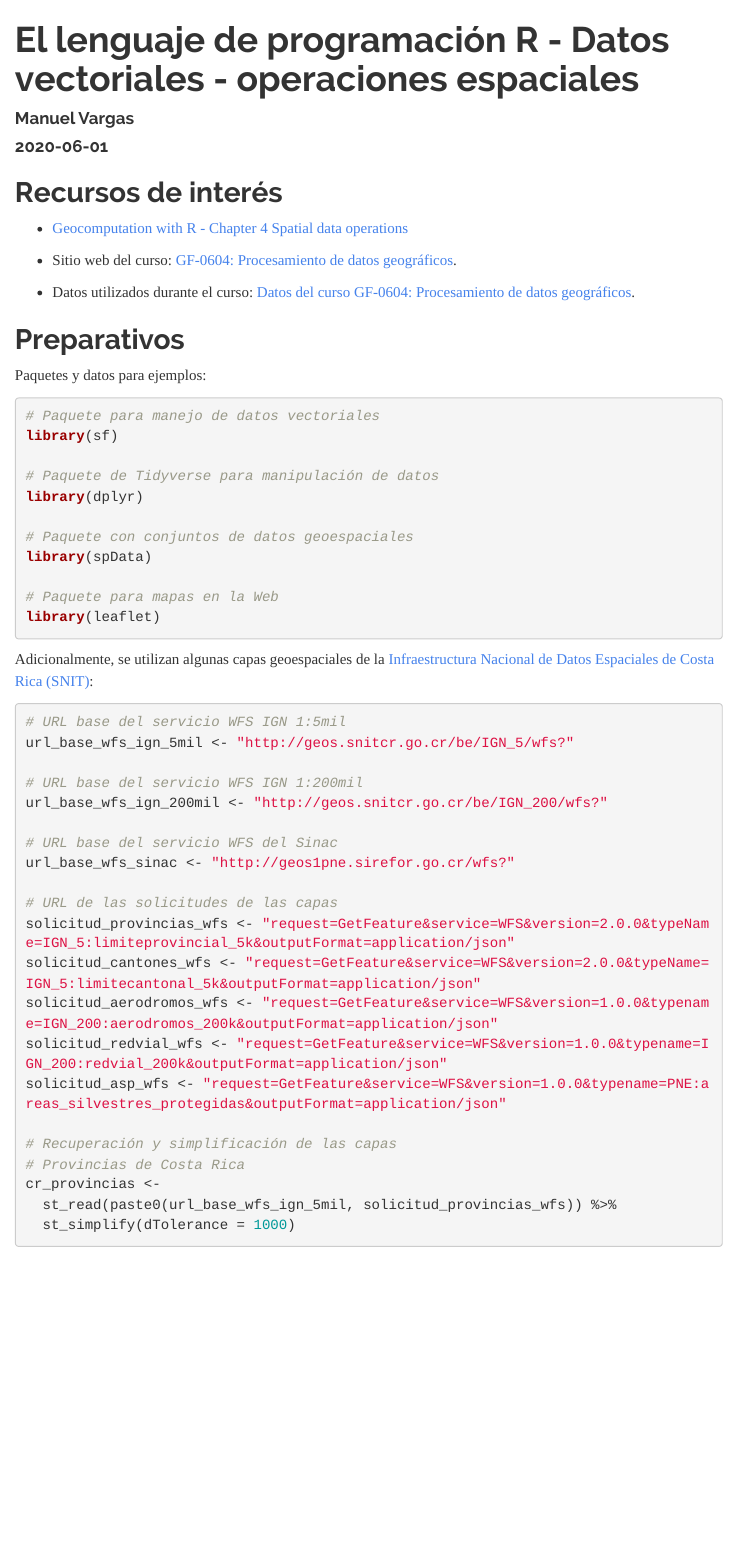
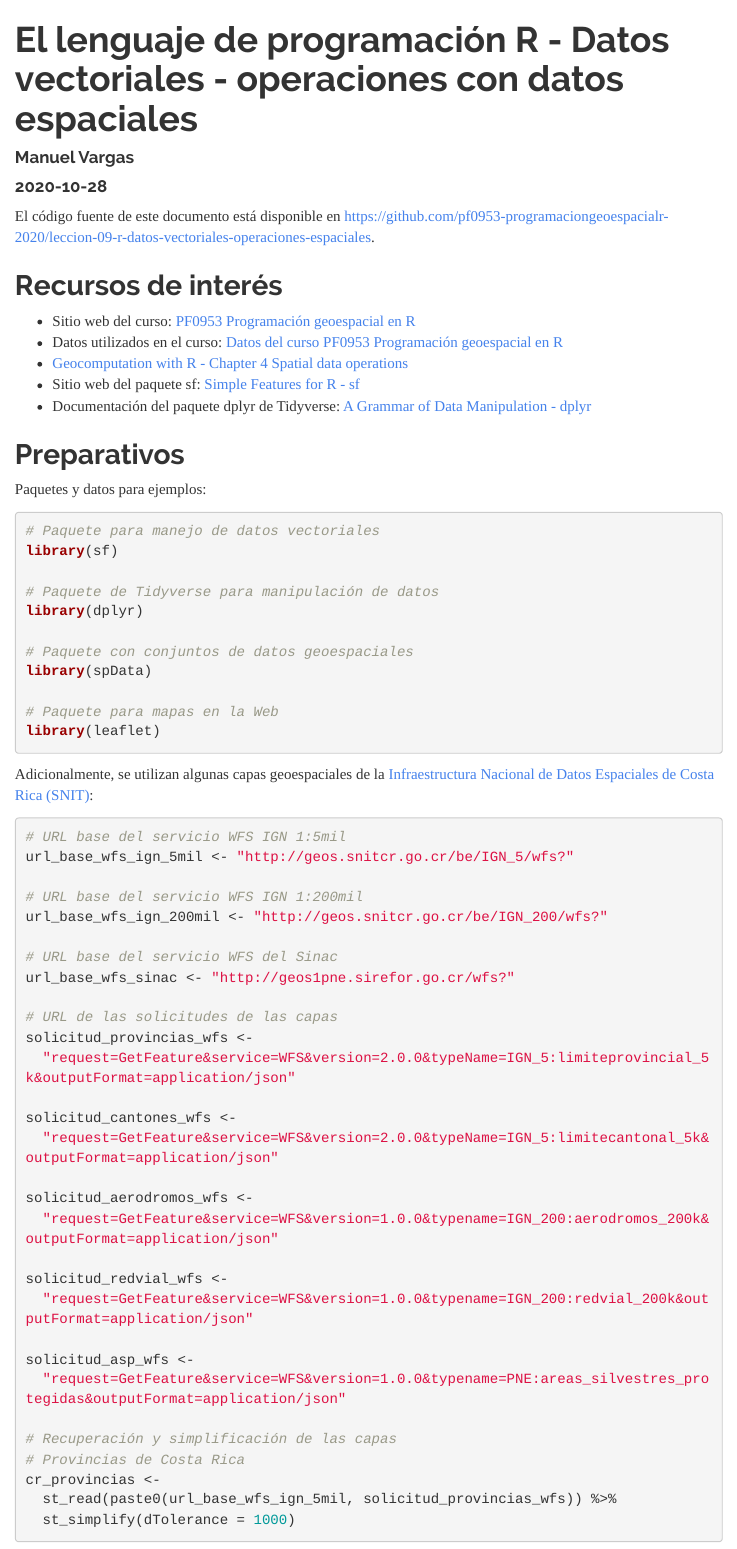
Before and after one commit to DilenaCruz/leccion-09-r-datos-vectoriales-operaciones-espaciales, an R Markdown document (index.Rmd): the page in a window 1100 px wide, from its top. Rendered offline with R 4.5, knitr and Pandoc, with nearby package versions; some code elsewhere in the file could not run offline; menus at the side of the page are left out.

Commit message:
Corregir fecha y enlaces al curso

````diff
--- a/index.Rmd
+++ b/index.Rmd
@@ -1,7 +1,7 @@
 ---
-title: "El lenguaje de programación R - Datos vectoriales - operaciones espaciales"
+title: "El lenguaje de programación R - Datos vectoriales - operaciones con datos espaciales"
 author: "Manuel Vargas"
-date: "2020-06-01"
+date: "2020-10-28"
 output:
   html_document:
     theme: readable
@@ -18,11 +18,14 @@ library(knitr)
 knitr::opts_chunk$set(echo = TRUE)
 ```
 
+El código fuente de este documento está disponible en [https://github.com/pf0953-programaciongeoespacialr-2020/leccion-09-r-datos-vectoriales-operaciones-espaciales](https://github.com/pf0953-programaciongeoespacialr-2020/leccion-09-r-datos-vectoriales-operaciones-espaciales).
+
 ## Recursos de interés
+* Sitio web del curso: [PF0953 Programación geoespacial en R](https://pf0953-programaciongeoespacialr-2020.github.io/)
+* Datos utilizados en el curso: [Datos del curso PF0953 Programación geoespacial en R](https://github.com/pf0953-programaciongeoespacialr-2020/datos)
 * [Geocomputation with R - Chapter 4 Spatial data operations](https://geocompr.robinlovelace.net/spatial-operations.html)
-
-* Sitio web del curso: [GF-0604: Procesamiento de datos geográficos](https://geoprocesamiento-2020i.github.io/).
-* Datos utilizados durante el curso: [Datos del curso GF-0604: Procesamiento de datos geográficos](https://github.com/geoprocesamiento-2020i/datos).
+* Sitio web del paquete sf: [Simple Features for R - sf](https://r-spatial.github.io/sf/)
+* Documentación del paquete dplyr de Tidyverse: [A Grammar of Data Manipulation - dplyr](https://dplyr.tidyverse.org/)
 
 ## Preparativos
 Paquetes y datos para ejemplos:
````
Also changed, not shown: index.html, index.Rmd (21 more changed lines).
